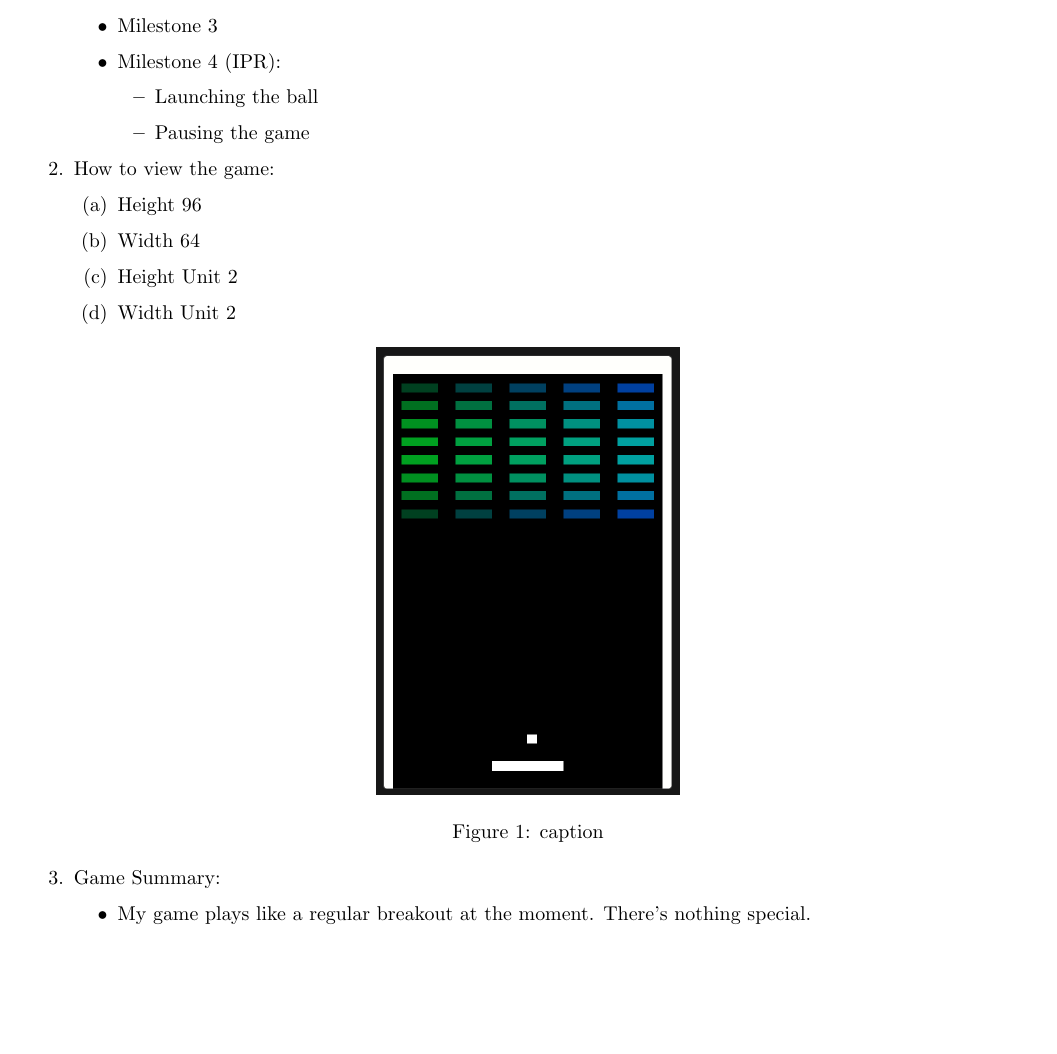
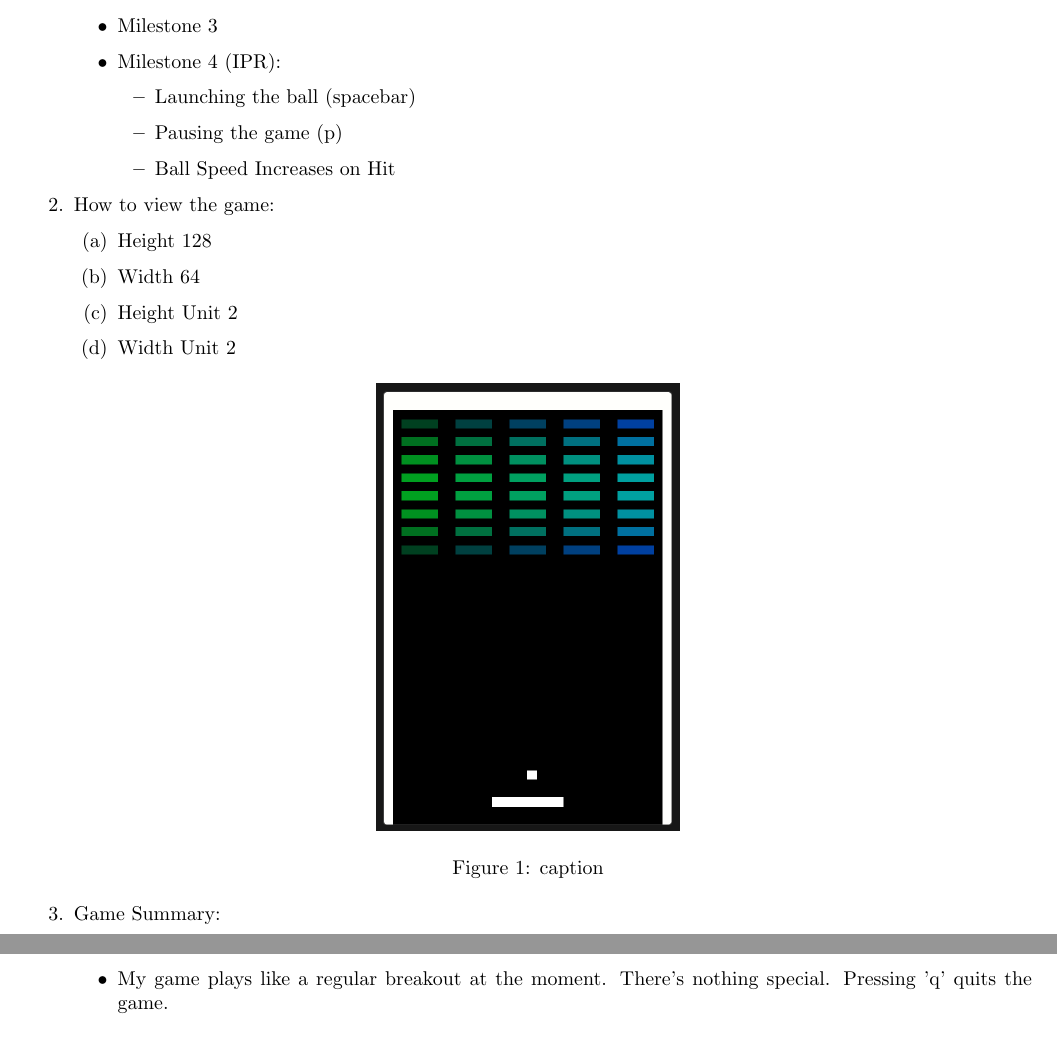
Before and after one commit to projectavi/MIPS-Assembly, a LaTeX document (project-report/project-report.tex): part of page 1 of 2 before the commit and two parts of pages 1 and 2 of 2 after it, the two joined at a grey line, cut so that both start at the same text, the shorter picture padded with empty space. Compiled offline with pdfLaTeX.

Commit message:
Added ability to restart the game and added speedup

```diff
--- a/project-report/project-report.tex
+++ b/project-report/project-report.tex
@@ -36,8 +36,9 @@
     \item   Milestone 3
     \item   Milestone 4 (IPR):
     \begin{itemize}
-        \item Launching the ball
-        \item Pausing the game
+        \item Launching the ball (spacebar)
+        \item Pausing the game (p)
+        \item Ball Speed Increases on Hit
     \end{itemize}
     \end{itemize}
 
@@ -48,7 +49,7 @@
 
     \begin{enumerate}
 
-    \item Height 96
+    \item Height 128
     \item Width 64
     \item Height Unit 2
     \item Width Unit 2
@@ -68,7 +69,7 @@
 \item Game Summary:
 % TODO: Tell us a little about your game.
 \begin{itemize}
-\item My game plays like a regular breakout at the moment. There's nothing special.
+\item My game plays like a regular breakout at the moment. There's nothing special. Pressing 'q' quits the game.
 \end{itemize}
 
 
```
Also changed, not shown: project-report/project-report.pdf, 3 other files.
